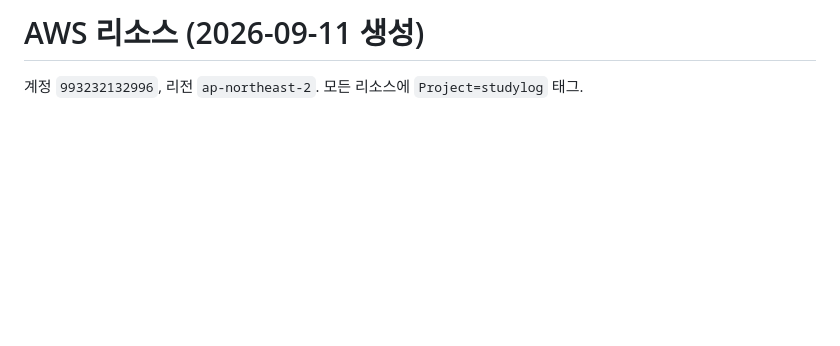
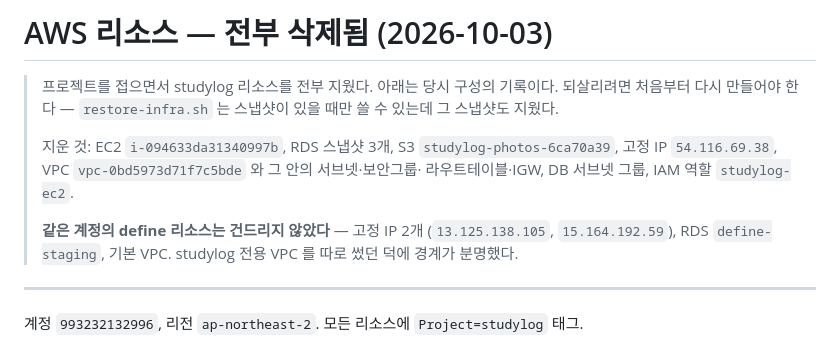
Before and after one commit to jeonkwanghwi/studylog, a Markdown page: server/deploy/aws-resources.md, the part around the change. Rendered like a GitHub page; blank space fills up the shorter version.

Commit message:
chore(infra): AWS 리소스를 전부 삭제한다
프로젝트를 접는다. studylog 의 EC2·RDS 스냅샷·S3·고정 IP·VPC·IAM 을 모두
지웠다. 월 ~6,000원이 나가던 것이 0원이 된다.

같은 계정에 define 프로젝트가 같이 있어서 지우기 전에 소유를 하나씩
확인했다 — 고정 IP 가 3개였는데 그중 하나만 studylog 태그가 붙어 있었고
나머지 둘은 studylog VPC 밖이었다. 처음에 전용 VPC 를 따로 판 것이
여기서 값을 했다. define 쪽은 그대로다.

restore-infra.sh 는 남겨두지만 이제 쓸 수 없다. 복원의 근거였던 스냅샷을
같이 지웠기 때문이다.

Co-Authored-By: Claude Opus 5 (1M context) <noreply@anthropic.com>
Claude-Session: https://claude.ai/code/session_017NoyAKdDeeq3XCuVo52KhK

```diff
--- a/server/deploy/aws-resources.md
+++ b/server/deploy/aws-resources.md
@@ -1,4 +1,18 @@
-# AWS 리소스 (2026-09-11 생성)
+# AWS 리소스 — 전부 삭제됨 (2026-10-03)
+
+> 프로젝트를 접으면서 studylog 리소스를 전부 지웠다. 아래는 당시 구성의
+> 기록이다. 되살리려면 처음부터 다시 만들어야 한다 — `restore-infra.sh` 는
+> 스냅샷이 있을 때만 쓸 수 있는데 그 스냅샷도 지웠다.
+>
+> 지운 것: EC2 `i-094633da31340997b`, RDS 스냅샷 3개, S3 `studylog-photos-6ca70a39`,
+> 고정 IP `54.116.69.38`, VPC `vpc-0bd5973d71f7c5bde` 와 그 안의 서브넷·보안그룹·
+> 라우트테이블·IGW, DB 서브넷 그룹, IAM 역할 `studylog-ec2`.
+>
+> **같은 계정의 define 리소스는 건드리지 않았다** — 고정 IP 2개
+> (`13.125.138.105`, `15.164.192.59`), RDS `define-staging`, 기본 VPC.
+> studylog 전용 VPC 를 따로 썼던 덕에 경계가 분명했다.
+
+---
 
 계정 `993232132996`, 리전 `ap-northeast-2`. 모든 리소스에 `Project=studylog` 태그.
 
```
